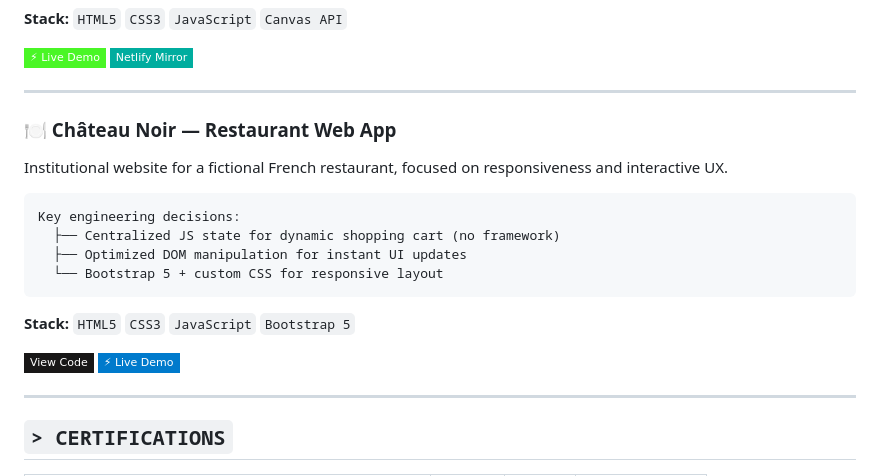
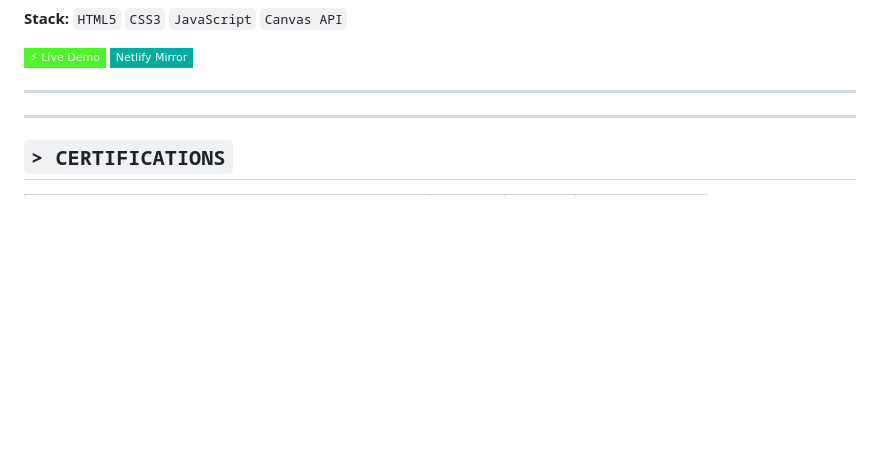
Before and after one commit to Isaac-Soares/meu-portfolio, a Markdown page: README.md, the part around one of its changes. Drawn GitHub-style; badges without logos; blank space fills up the shorter version.

````diff
--- a/README.md
+++ b/README.md
@@ -104,23 +104,6 @@ Architecture highlights:
 [![Netlify](https://img.shields.io/badge/Netlify_Mirror-00AD9F?style=flat-square&logo=netlify&logoColor=white)](https://silly-eclair-f4a6bd.netlify.app)
 
 ---
-
-### 🍽️ Château Noir — Restaurant Web App
-
-Institutional website for a fictional French restaurant, focused on responsiveness and interactive UX.
-
-```
-Key engineering decisions:
-  ├── Centralized JS state for dynamic shopping cart (no framework)
-  ├── Optimized DOM manipulation for instant UI updates
-  └── Bootstrap 5 + custom CSS for responsive layout
-```
-
-**Stack:** `HTML5` `CSS3` `JavaScript` `Bootstrap 5`
-
-[![GitHub](https://img.shields.io/badge/View_Code-181717?style=flat-square&logo=github&logoColor=white)](https://github.com/Isaac-Soares/chateau-Noir)
-[![Live Demo](https://img.shields.io/badge/⚡_Live_Demo-007ACC?style=flat-square&logoColor=white)](https://693303de9520bf00c3f5631f--golden-kitten-1d99c8.netlify.app)
-
 ---
 
 ## `> CERTIFICATIONS`
````
Also changed, not shown: other parts of README.md (+1 -1 lines).
